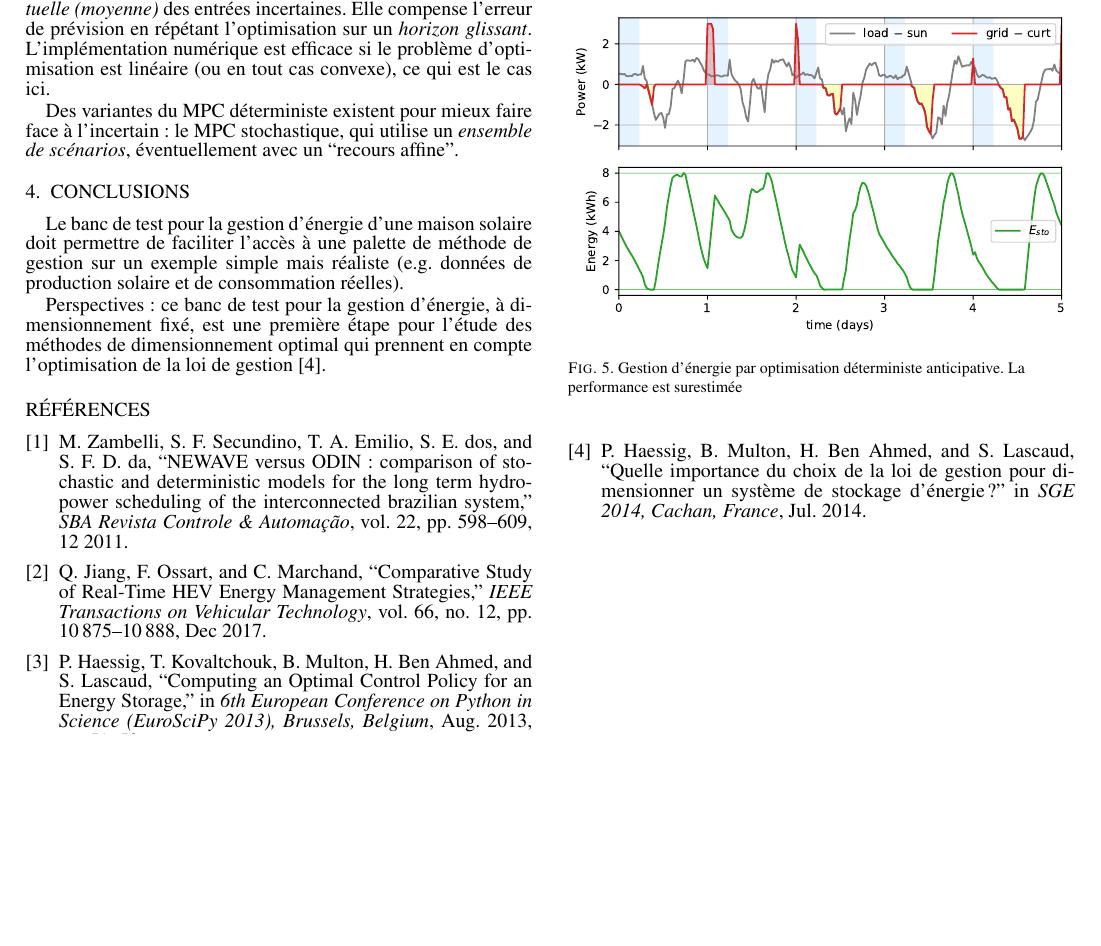
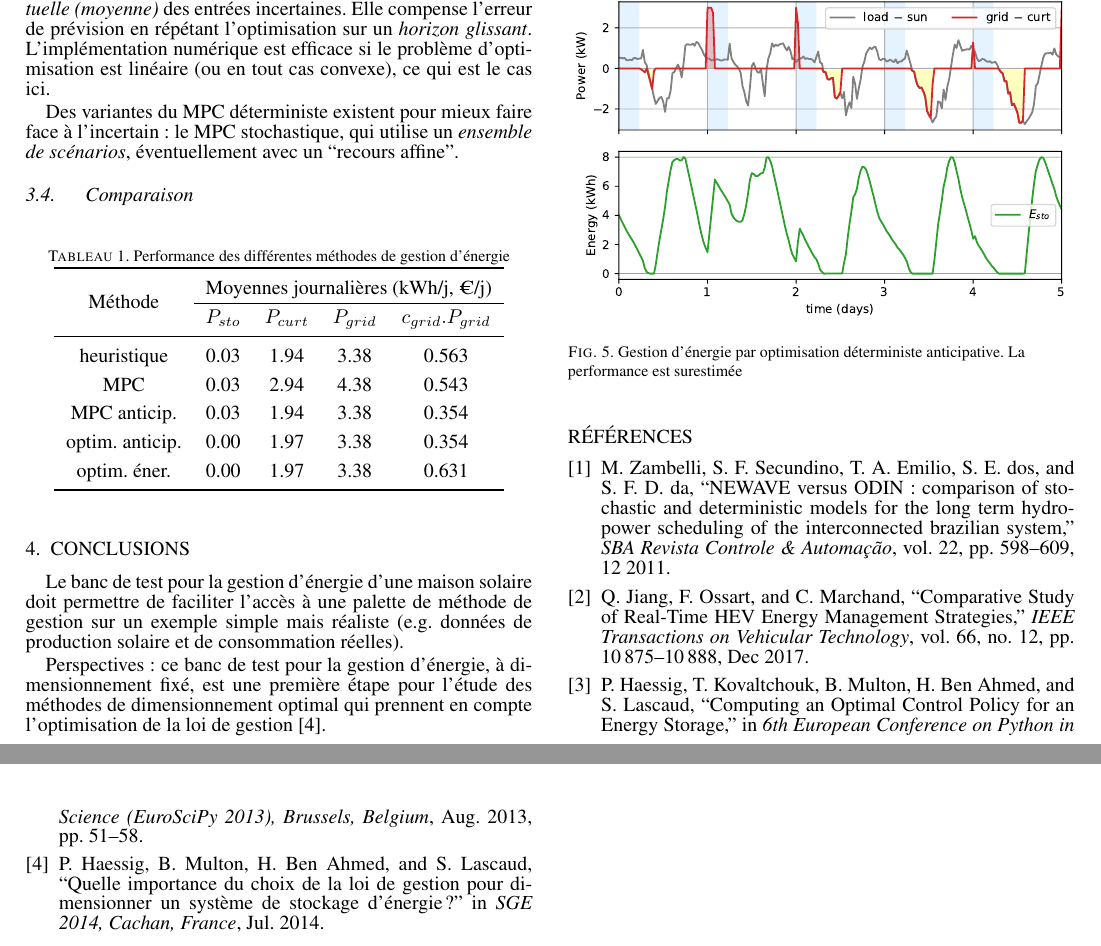
Before and after one commit to pierre-haessig/solarhome-article-sge18, a LaTeX document (PVbat_optim.tex): part of page 3 of 4 before the commit and two parts of pages 3 and 4 of 4 after it, the two joined at a grey line, cut so that both start at the same text, the shorter picture padded with empty space. Compiled offline with pdfLaTeX.

Commit message:
add stat table

```diff
--- a/PVbat_optim.tex
+++ b/PVbat_optim.tex
@@ -11,6 +11,13 @@
 \usepackage{hyperref}
 %\usepackage[square,comma,numbers]{natbib}
 \usepackage{tabularx}
+\usepackage{xcolor}
+
+%for columns spanning multiple rows in tables
+\usepackage{multirow}
+%use the booktabs package to get (much!) better vertical spacing above and below "rules" (horizontal lines), resulting in a much more professional look of your tables.
+%use the colortbl package to add color to tables.
+\usepackage{booktabs,colortbl}
 
 % Petits extras:
 \usepackage{textcomp} % Symbole Euro € \texteuro
@@ -405,6 +412,62 @@ qui utilise un \emph{ensemble de scénarios}, éventuellement avec un ``recours
 %
 % sareni sge 2014 \cite{Rigo-Mariani:2014:SGE} : optim linéaire puis reprojection.
 
+\subsection{Comparaison}
+
+
+
+\begin{table}[!ht]
+%% increase table row spacing, adjust to taste
+\renewcommand{\arraystretch}{1.2}
+
+\caption{Performance des différentes méthodes de gestion d'énergie}
+\label{tab:stats}
+
+\noindent
+\centering
+  \begin{minipage}{\linewidth} %Use the minipage environment to footnote tables
+  \renewcommand\footnoterule{\vspace*{-5pt}} %to remove the horizontal rule above the table footnote
+  \begin{center}
+    \begin{tabular}{c c c c c}
+      \toprule
+      \multirow{2}{*}{Méthode} & \multicolumn{4}{c}{Moyennes journalières (kWh/j, \texteuro/j)} \\
+      \cline{2-5}
+	& $P_{sto}$
+        & $P_{curt}$
+        & $P_{grid}$
+        & $c_{grid}.P_{grid}$
+        \\
+      \midrule
+      heuristique
+          & 0.03
+          & 1.94
+          & 3.38
+          & 0.563\\
+      MPC
+          & 0.03
+          & 2.94
+          & 4.38
+          & 0.543\\
+      MPC anticip.
+          & 0.03
+          & 1.94
+          & 3.38
+          & 0.354\\
+      optim. anticip.
+          & 0.00
+          & 1.97
+          & 3.38
+          & 0.354\\
+      optim. éner.
+          & 0.00
+          & 1.97
+          & 3.38
+          & 0.631\\
+      \bottomrule
+    \end{tabular}
+  \end{center}
+  \end{minipage}
+\end{table}
 
 \section{Conclusions}
 
```
Also changed, not shown: 1 other file.
